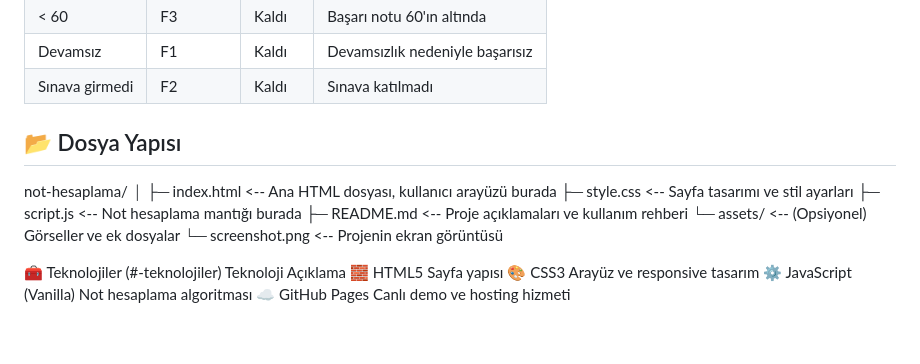
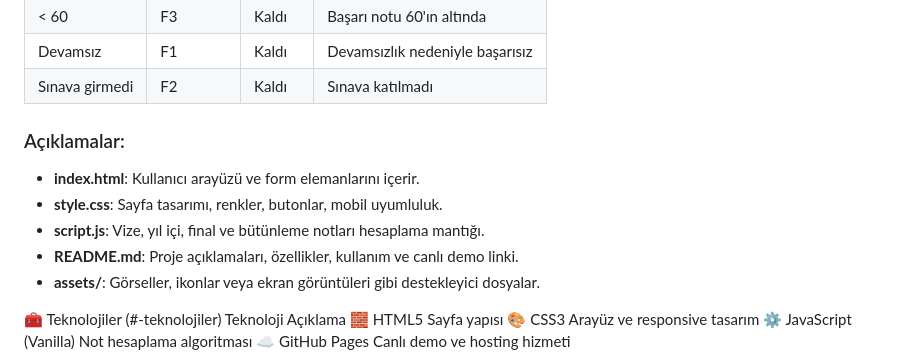
Before and after one commit to R-a743/not-hesaplama, a Markdown page: README.md, the part around the change. Drawn GitHub-style; blank space fills up the shorter version.

```diff
--- a/README.md
+++ b/README.md
@@ -74,18 +74,17 @@ Başarı notu şu formül ile hesaplanır:
 
 
 
-## 📂 Dosya Yapısı
 
 
 
-not-hesaplama/
-│
-├─ index.html <-- Ana HTML dosyası, kullanıcı arayüzü burada
-├─ style.css <-- Sayfa tasarımı ve stil ayarları
-├─ script.js <-- Not hesaplama mantığı burada
-├─ README.md <-- Proje açıklamaları ve kullanım rehberi
-└─ assets/ <-- (Opsiyonel) Görseller ve ek dosyalar
-└─ screenshot.png <-- Projenin ekran görüntüsü
+### Açıklamalar:
+
+- **index.html**: Kullanıcı arayüzü ve form elemanlarını içerir.
+- **style.css**: Sayfa tasarımı, renkler, butonlar, mobil uyumluluk.
+- **script.js**: Vize, yıl içi, final ve bütünleme notları hesaplama mantığı.
+- **README.md**: Proje açıklamaları, özellikler, kullanım ve canlı demo linki.
+- **assets/**: Görseller, ikonlar veya ekran görüntüleri gibi destekleyici dosyalar.
+</details>
 
 
 
```
